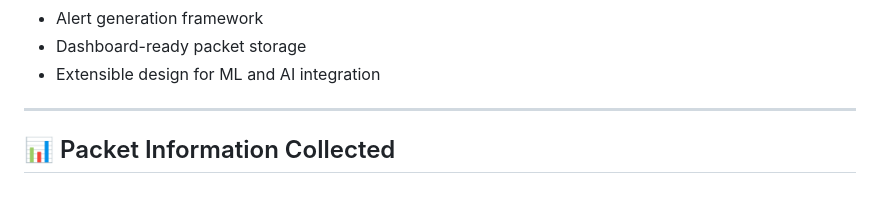
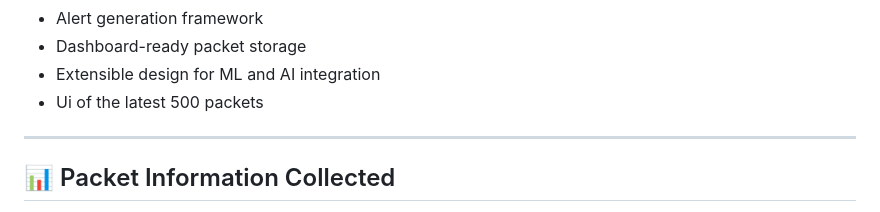
Before and after one commit to NARASIMHAMURTHY4616/Trinetra-IDS, a Markdown page: README.md, the part around the change. Drawn GitHub-style.

Commit message:
Update README with UI details for packet display
Add UI information for the latest 500 packets

```diff
--- a/README.md
+++ b/README.md
@@ -22,7 +22,7 @@ Trinetra IDS observes, analyzes, and reveals hidden threats within network traff
 - Alert generation framework
 - Dashboard-ready packet storage
 - Extensible design for ML and AI integration
-
+- Ui of the latest 500 packets
 ---
 
 ## 📊 Packet Information Collected
```
